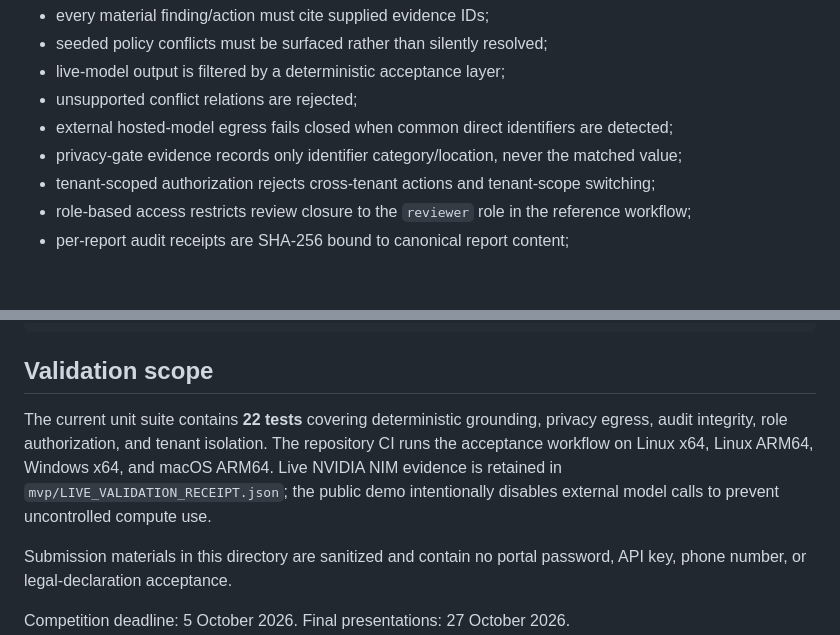
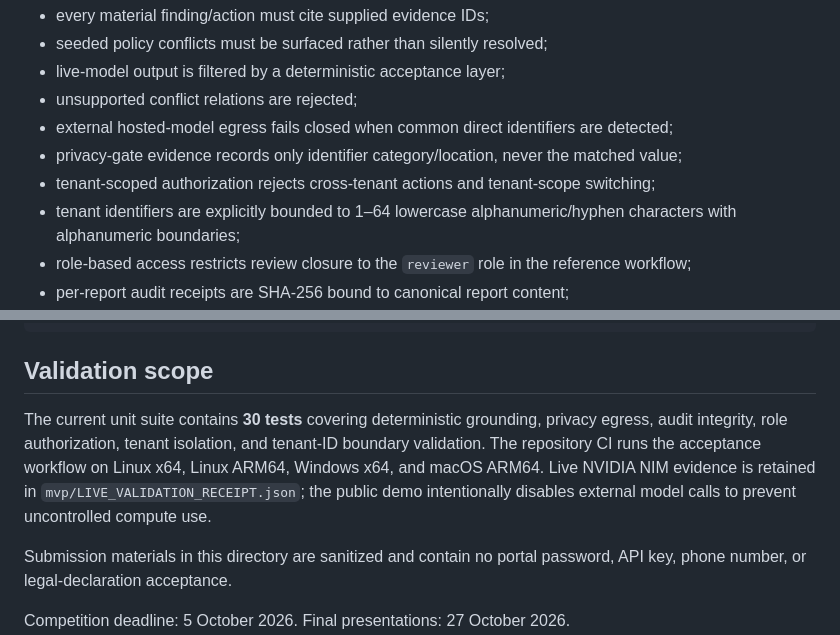
Before and after one commit to UniteAndCreateForLife/HAL_SUPREME, a Markdown page: challenges/global-smart-campus-2026/README.md, 2 parts joined by grey strips. Rendered like a GitHub page; blank space fills up the shorter version.

Commit message:
docs(gsc): record expanded authorization regression coverage

```diff
--- a/challenges/global-smart-campus-2026/README.md
+++ b/challenges/global-smart-campus-2026/README.md
@@ -21,6 +21,7 @@ Core controls:
 - external hosted-model egress fails closed when common direct identifiers are detected;
 - privacy-gate evidence records only identifier category/location, never the matched value;
 - tenant-scoped authorization rejects cross-tenant actions and tenant-scope switching;
+- tenant identifiers are explicitly bounded to 1–64 lowercase alphanumeric/hyphen characters with alphanumeric boundaries;
 - role-based access restricts review closure to the `reviewer` role in the reference workflow;
 - per-report audit receipts are SHA-256 bound to canonical report content;
 - review events are chained by SHA-256 so mutation, deletion/reordering, broken linkage, invalid receipts, or unauthorized close-role changes fail verification;
@@ -39,7 +40,7 @@ python app.py
 
 ## Validation scope
 
-The current unit suite contains **22 tests** covering deterministic grounding, privacy egress, audit integrity, role authorization, and tenant isolation. The repository CI runs the acceptance workflow on Linux x64, Linux ARM64, Windows x64, and macOS ARM64. Live NVIDIA NIM evidence is retained in `mvp/LIVE_VALIDATION_RECEIPT.json`; the public demo intentionally disables external model calls to prevent uncontrolled compute use.
+The current unit suite contains **30 tests** covering deterministic grounding, privacy egress, audit integrity, role authorization, tenant isolation, and tenant-ID boundary validation. The repository CI runs the acceptance workflow on Linux x64, Linux ARM64, Windows x64, and macOS ARM64. Live NVIDIA NIM evidence is retained in `mvp/LIVE_VALIDATION_RECEIPT.json`; the public demo intentionally disables external model calls to prevent uncontrolled compute use.
 
 Submission materials in this directory are sanitized and contain no portal password, API key, phone number, or legal-declaration acceptance.
 
```
